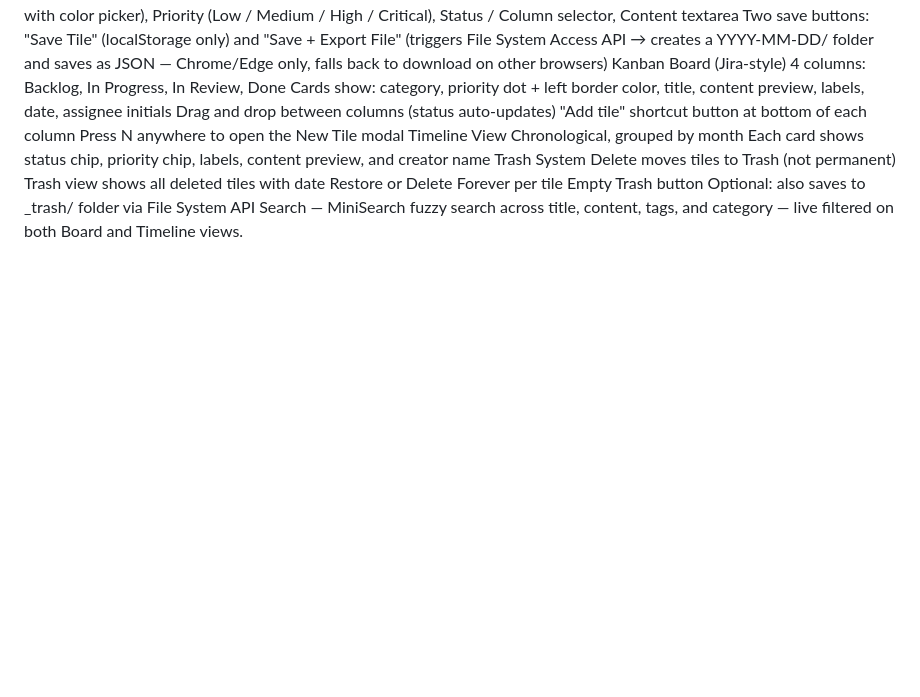
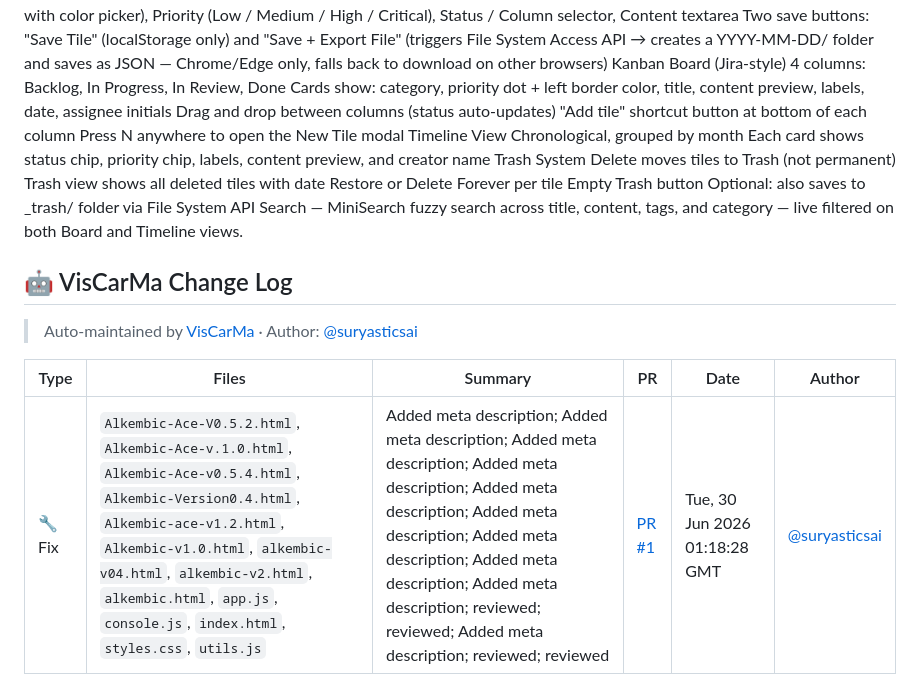
Before and after one commit to suryasticsai/Alkembic1, a Markdown page: README.md, the part around the change. Rendered like a GitHub page; blank space fills up the shorter version.

Commit message:
docs: VisCarMa update README for PR #1

```diff
--- a/README.md
+++ b/README.md
@@ -85,3 +85,14 @@ Restore or Delete Forever per tile
 Empty Trash button
 Optional: also saves to _trash/ folder via File System API
 Search — MiniSearch fuzzy search across title, content, tags, and category — live filtered on both Board and Timeline views.
+
+
+
+<!-- VISCARMA:START -->
+## 🤖 VisCarMa Change Log
+> Auto-maintained by [VisCarMa](https://viscarma.onrender.com) · Author: [@suryasticsai](https://github.com/suryasticsai)
+
+| Type | Files | Summary | PR | Date | Author |
+|------|-------|---------|-----|------|--------|
+| 🔧 Fix | `Alkembic-Ace-V0.5.2.html`, `Alkembic-Ace-v.1.0.html`, `Alkembic-Ace-v0.5.4.html`, `Alkembic-Version0.4.html`, `Alkembic-ace-v1.2.html`, `Alkembic-v1.0.html`, `alkembic-v04.html`, `alkembic-v2.html`, `alkembic.html`, `app.js`, `console.js`, `index.html`, `styles.css`, `utils.js` | Added meta description; Added meta description; Added meta description; Added meta description; Added meta description; Added meta description; Added meta description; Added meta description; Added meta description; reviewed; reviewed; Added meta description; reviewed; reviewed | [PR #1](https://github.com/suryasticsai/Alkembic1/pull/1) | Tue, 30 Jun 2026 01:18:28 GMT | [@suryasticsai](https://github.com/suryasticsai) |
+<!-- VISCARMA:END -->
```
